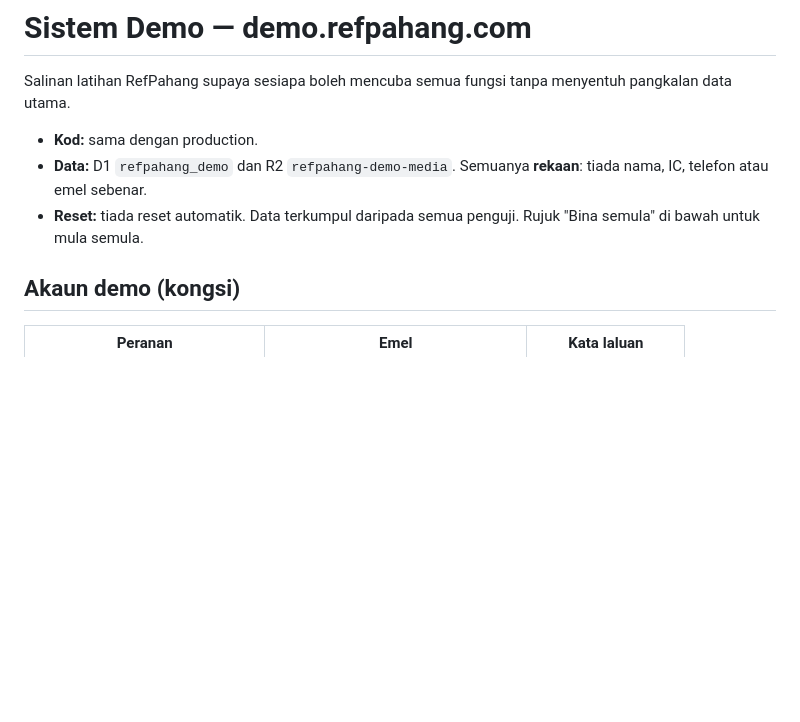
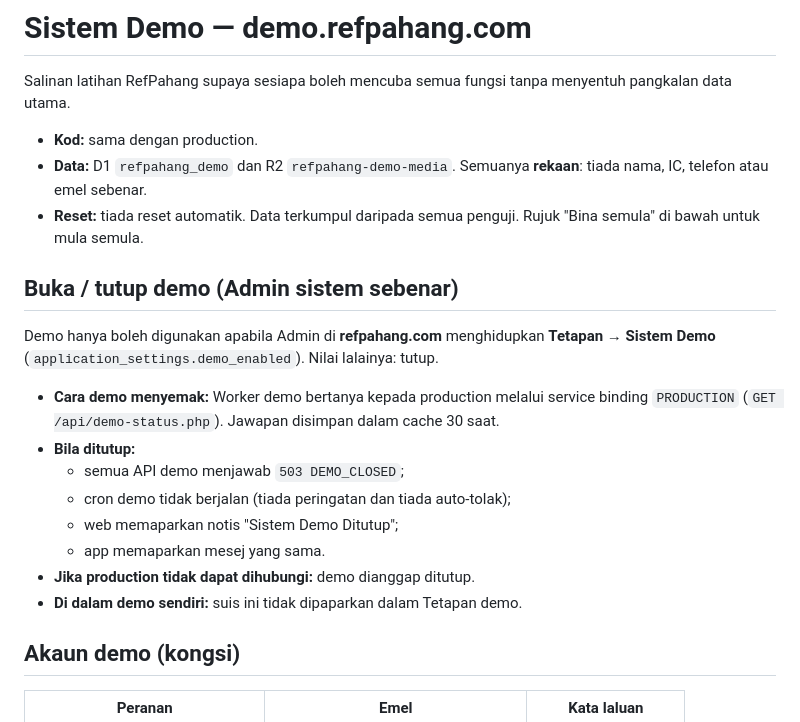
Before and after one commit to buntalamus/repahang.com, a Markdown page: docs/demo.md, the part around the change. Drawn GitHub-style; blank space fills up the shorter version.

Commit message:
Document the demo open/close switch
Co-Authored-By: Claude Opus 5.5 <noreply@anthropic.com>

```diff
--- a/docs/demo.md
+++ b/docs/demo.md
@@ -5,6 +5,19 @@ Salinan latihan RefPahang supaya sesiapa boleh mencuba semua fungsi tanpa menyen
 - **Kod:** sama dengan production.
 - **Data:** D1 `refpahang_demo` dan R2 `refpahang-demo-media`. Semuanya **rekaan**: tiada nama, IC, telefon atau emel sebenar.
 - **Reset:** tiada reset automatik. Data terkumpul daripada semua penguji. Rujuk "Bina semula" di bawah untuk mula semula.
+
+## Buka / tutup demo (Admin sistem sebenar)
+
+Demo hanya boleh digunakan apabila Admin di **refpahang.com** menghidupkan **Tetapan → Sistem Demo** (`application_settings.demo_enabled`). Nilai lalainya: tutup.
+
+- **Cara demo menyemak:** Worker demo bertanya kepada production melalui service binding `PRODUCTION` (`GET /api/demo-status.php`). Jawapan disimpan dalam cache 30 saat.
+- **Bila ditutup:**
+  - semua API demo menjawab `503 DEMO_CLOSED`;
+  - cron demo tidak berjalan (tiada peringatan dan tiada auto-tolak);
+  - web memaparkan notis "Sistem Demo Ditutup";
+  - app memaparkan mesej yang sama.
+- **Jika production tidak dapat dihubungi:** demo dianggap ditutup.
+- **Di dalam demo sendiri:** suis ini tidak dipaparkan dalam Tetapan demo.
 
 ## Akaun demo (kongsi)
 
```
